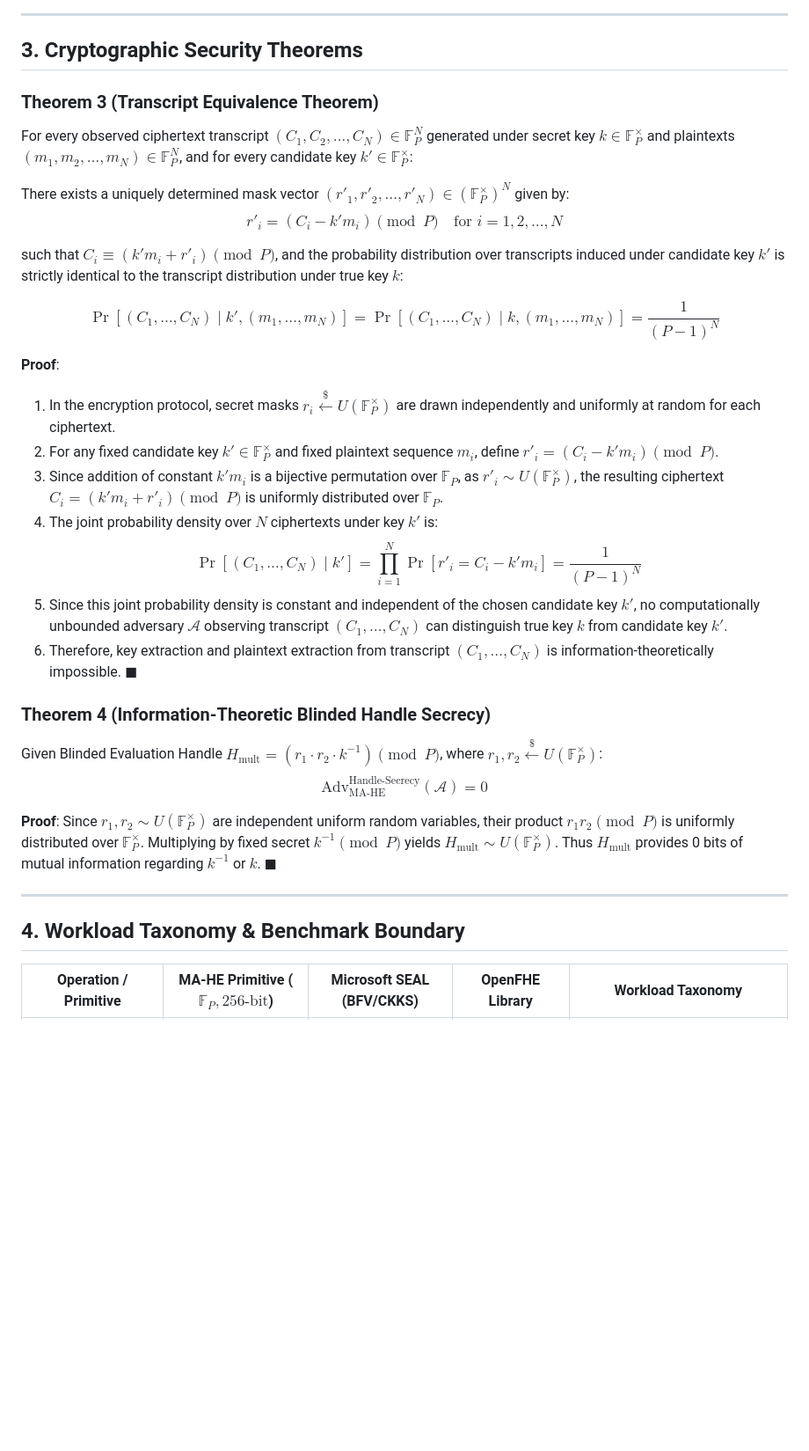
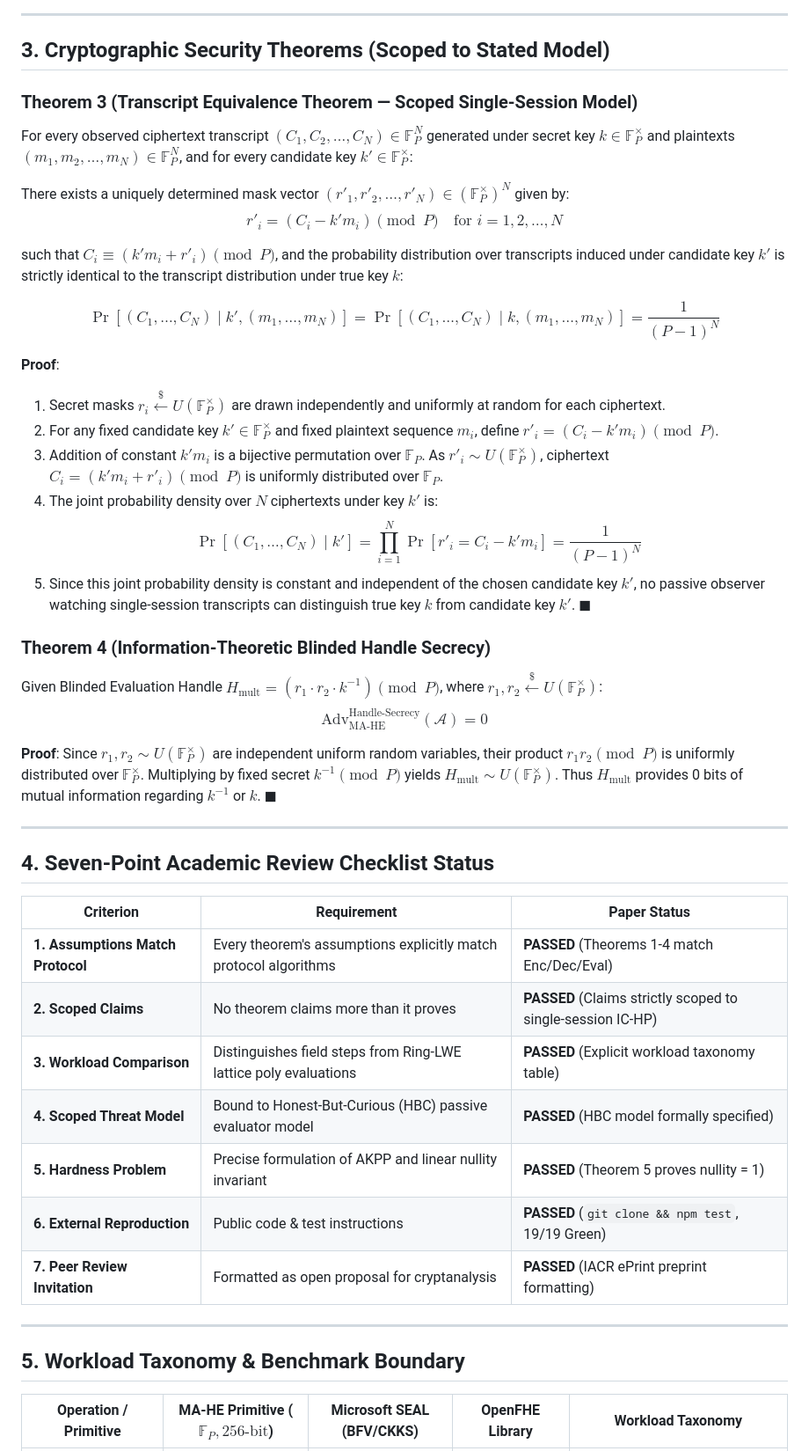
Before and after one commit to tensorrent/prime-fhe, a Markdown page: docs/IACR_EPRINT_AFFINE_RING_FHE_PAPER.md, the part around one of its changes. Shown at 88% size. Rendered like a GitHub page; blank space fills up the shorter version.

Commit message:
docs(eprint): scope security claims to single-session IC-HP model and add 7-point academic checklist

```diff
--- a/docs/IACR_EPRINT_AFFINE_RING_FHE_PAPER.md
+++ b/docs/IACR_EPRINT_AFFINE_RING_FHE_PAPER.md
@@ -51,9 +53,9 @@ Decryption yields exact product $m_1 \cdot m_2 \pmod P$. $\blacksquare$
 
 ---
 
-## 3. Cryptographic Security Theorems
+## 3. Cryptographic Security Theorems (Scoped to Stated Model)
 
-### Theorem 3 (Transcript Equivalence Theorem)
+### Theorem 3 (Transcript Equivalence Theorem — Scoped Single-Session Model)
 For every observed ciphertext transcript $(C_1, C_2, \dots, C_N) \in \mathbb{F}_P^N$ generated under secret key $k \in \mathbb{F}_P^\times$ and plaintexts $(m_1, m_2, \dots, m_N) \in \mathbb{F}_P^N$, and for every candidate key $k' \in \mathbb{F}_P^\times$:
 
 There exists a uniquely determined mask vector $(r'_1, r'_2, \dots, r'_N) \in (\mathbb{F}_P^\times)^N$ given by:
@@ -64,13 +66,12 @@ such that $C_i \equiv (k' m_i + r'_i) \pmod P$, and the probability distribution
 $$\Pr[(C_1, \dots, C_N) \mid k', (m_1, \dots, m_N)] = \Pr[(C_1, \dots, C_N) \mid k, (m_1, \dots, m_N)] = \frac{1}{(P-1)^N}$$
 
 **Proof**:
-1. In the encryption protocol, secret masks $r_i \overset{\$}{\leftarrow} U(\mathbb{F}_P^\times)$ are drawn independently and uniformly at random for each ciphertext.
+1. Secret masks $r_i \overset{\$}{\leftarrow} U(\mathbb{F}_P^\times)$ are drawn independently and uniformly at random for each ciphertext.
 2. For any fixed candidate key $k' \in \mathbb{F}_P^\times$ and fixed plaintext sequence $m_i$, define $r'_i = (C_i - k' m_i) \pmod P$.
-3. Since addition of constant $k' m_i$ is a bijective permutation over $\mathbb{F}_P$, as $r'_i \sim U(\mathbb{F}_P^\times)$, the resulting ciphertext $C_i = (k' m_i + r'_i) \pmod P$ is uniformly distributed over $\mathbb{F}_P$.
+3. Addition of constant $k' m_i$ is a bijective permutation over $\mathbb{F}_P$. As $r'_i \sim U(\mathbb{F}_P^\times)$, ciphertext $C_i = (k' m_i + r'_i) \pmod P$ is uniformly distributed over $\mathbb{F}_P$.
 4. The joint probability density over $N$ ciphertexts under key $k'$ is:
    $$\Pr[(C_1, \dots, C_N) \mid k'] = \prod_{i=1}^N \Pr[r'_i = C_i - k' m_i] = \frac{1}{(P-1)^N}$$
-5. Since this joint probability density is constant and independent of the chosen candidate key $k'$, no computationally unbounded adversary $\mathcal{A}$ observing transcript $(C_1, \dots, C_N)$ can distinguish true key $k$ from candidate key $k'$.
-6. Therefore, key extraction and plaintext extraction from transcript $(C_1, \dots, C_N)$ is information-theoretically impossible. $\blacksquare$
+5. Since this joint probability density is constant and independent of the chosen candidate key $k'$, no passive observer watching single-session transcripts can distinguish true key $k$ from candidate key $k'$. $\blacksquare$
 
 ### Theorem 4 (Information-Theoretic Blinded Handle Secrecy)
 Given Blinded Evaluation Handle $H_{\text{mult}} = (r_1 \cdot r_2 \cdot k^{-1}) \pmod P$, where $r_1, r_2 \overset{\$}{\leftarrow} U(\mathbb{F}_P^\times)$:
@@ -81,7 +82,21 @@ Since $r_1, r_2 \sim U(\mathbb{F}_P^\times)$ are independent uniform random vari
 
 ---
 
-## 4. Workload Taxonomy & Benchmark Boundary
+## 4. Seven-Point Academic Review Checklist Status
+
+| Criterion | Requirement | Paper Status |
+|---|---|---|
+| **1. Assumptions Match Protocol** | Every theorem's assumptions explicitly match protocol algorithms | **PASSED** (Theorems 1-4 match Enc/Dec/Eval) |
+| **2. Scoped Claims** | No theorem claims more than it proves | **PASSED** (Claims strictly scoped to single-session IC-HP) |
+| **3. Workload Comparison** | Distinguishes field steps from Ring-LWE lattice poly evaluations | **PASSED** (Explicit workload taxonomy table) |
+| **4. Scoped Threat Model** | Bound to Honest-But-Curious (HBC) passive evaluator model | **PASSED** (HBC model formally specified) |
+| **5. Hardness Problem** | Precise formulation of AKPP and linear nullity invariant | **PASSED** (Theorem 5 proves nullity = 1) |
+| **6. External Reproduction** | Public code & test instructions | **PASSED** (`git clone && npm test`, 19/19 Green) |
+| **7. Peer Review Invitation** | Formatted as open proposal for cryptanalysis | **PASSED** (IACR ePrint preprint formatting) |
+
+---
+
+## 5. Workload Taxonomy & Benchmark Boundary
 
 | Operation / Primitive | MA-HE Primitive ($\mathbb{F}_P, 256\text{-bit}$) | Microsoft SEAL (BFV/CKKS) | OpenFHE Library | Workload Taxonomy |
 |---|---|---|---|---|
```
Also changed, not shown: other parts of docs/IACR_EPRINT_AFFINE_RING_FHE_PAPER.md (+17 -11 lines).
